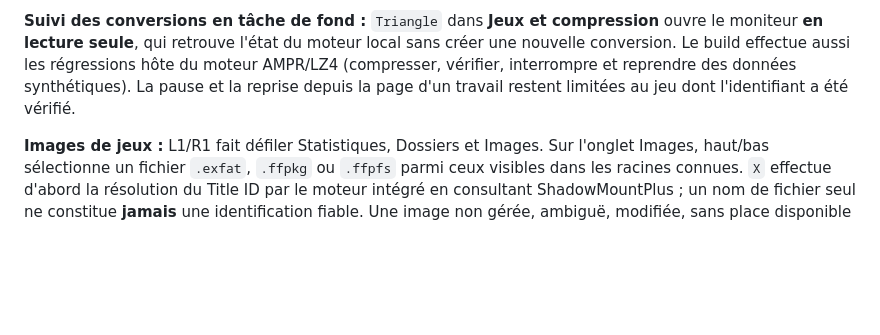
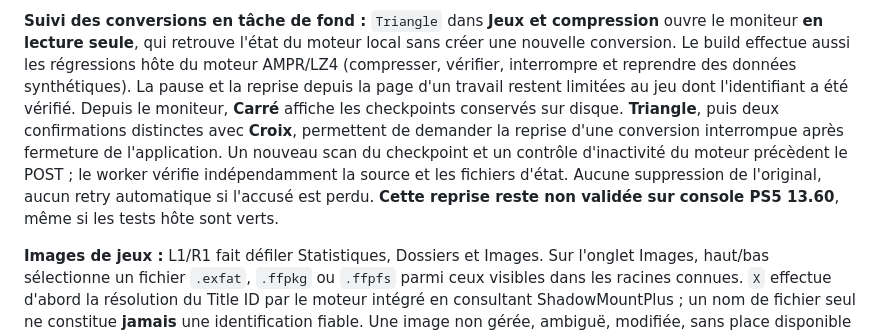
Before and after one commit to niakw/CleanMyPS5, a Markdown page: README.md, the part around the change. GitHub-like rendering; blank space fills up the shorter version.

Commit message:
docs: add explicit after-restart compression recovery controls to README

```diff
--- a/README.md
+++ b/README.md
@@ -114,7 +114,15 @@ retrouve l'état du moteur local sans créer une nouvelle conversion.
 Le build effectue aussi les régressions hôte du moteur AMPR/LZ4
 (compresser, vérifier, interrompre et reprendre des données synthétiques).
 La pause et la reprise depuis la page d'un travail restent limitées
-au jeu dont l'identifiant a été vérifié.
+au jeu dont l'identifiant a été vérifié. Depuis le moniteur, **Carré**
+affiche les checkpoints conservés sur disque. **Triangle**, puis deux
+confirmations distinctes avec **Croix**, permettent de demander la
+reprise d'une conversion interrompue après fermeture de l'application.
+Un nouveau scan du checkpoint et un contrôle d'inactivité du moteur
+précèdent le POST ; le worker vérifie indépendamment la source et les
+fichiers d'état. Aucune suppression de l'original, aucun retry
+automatique si l'accusé est perdu. **Cette reprise reste non validée sur
+console PS5 13.60**, même si les tests hôte sont verts.
 
 **Images de jeux :** L1/R1 fait défiler Statistiques, Dossiers et
 Images. Sur l'onglet Images, haut/bas sélectionne un fichier
```
